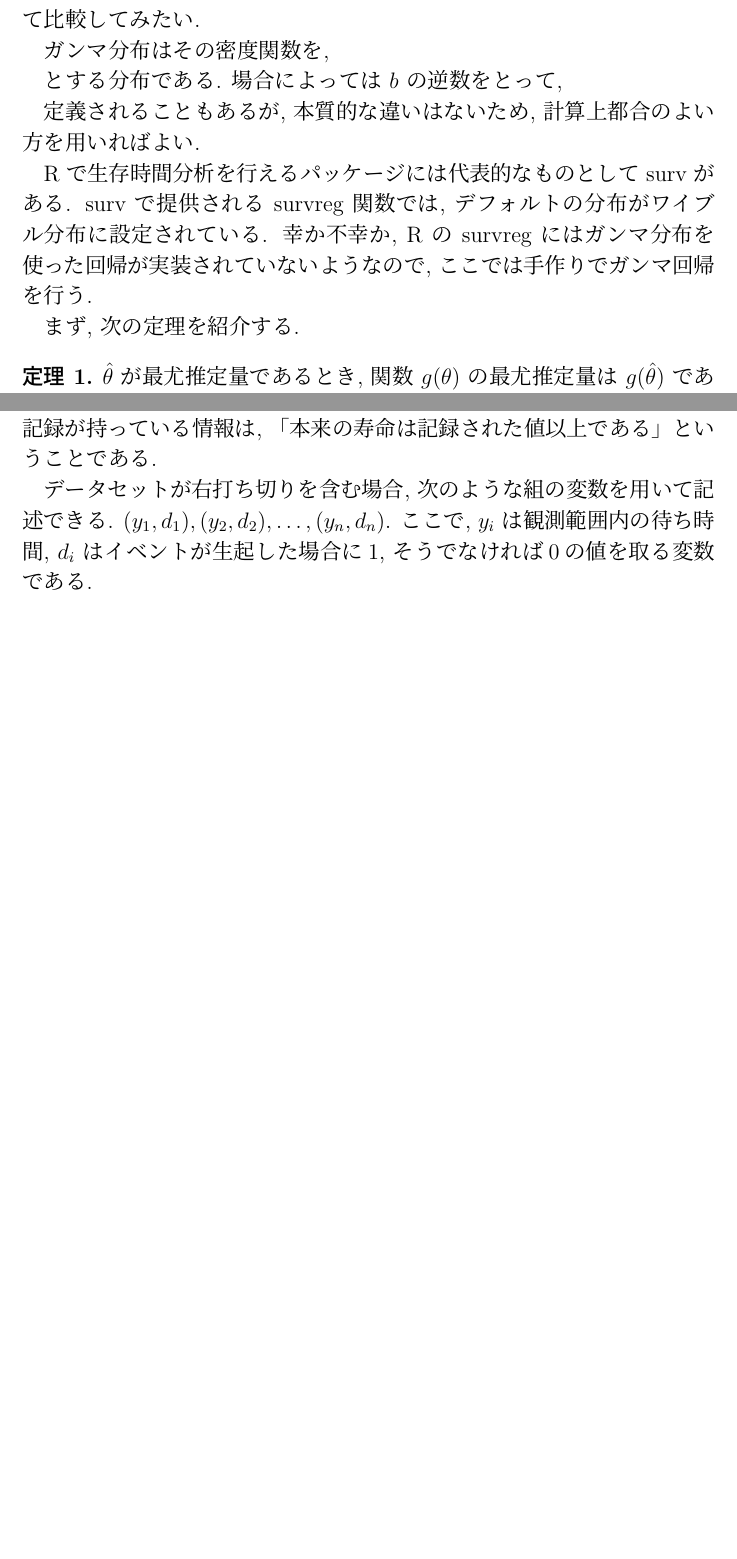
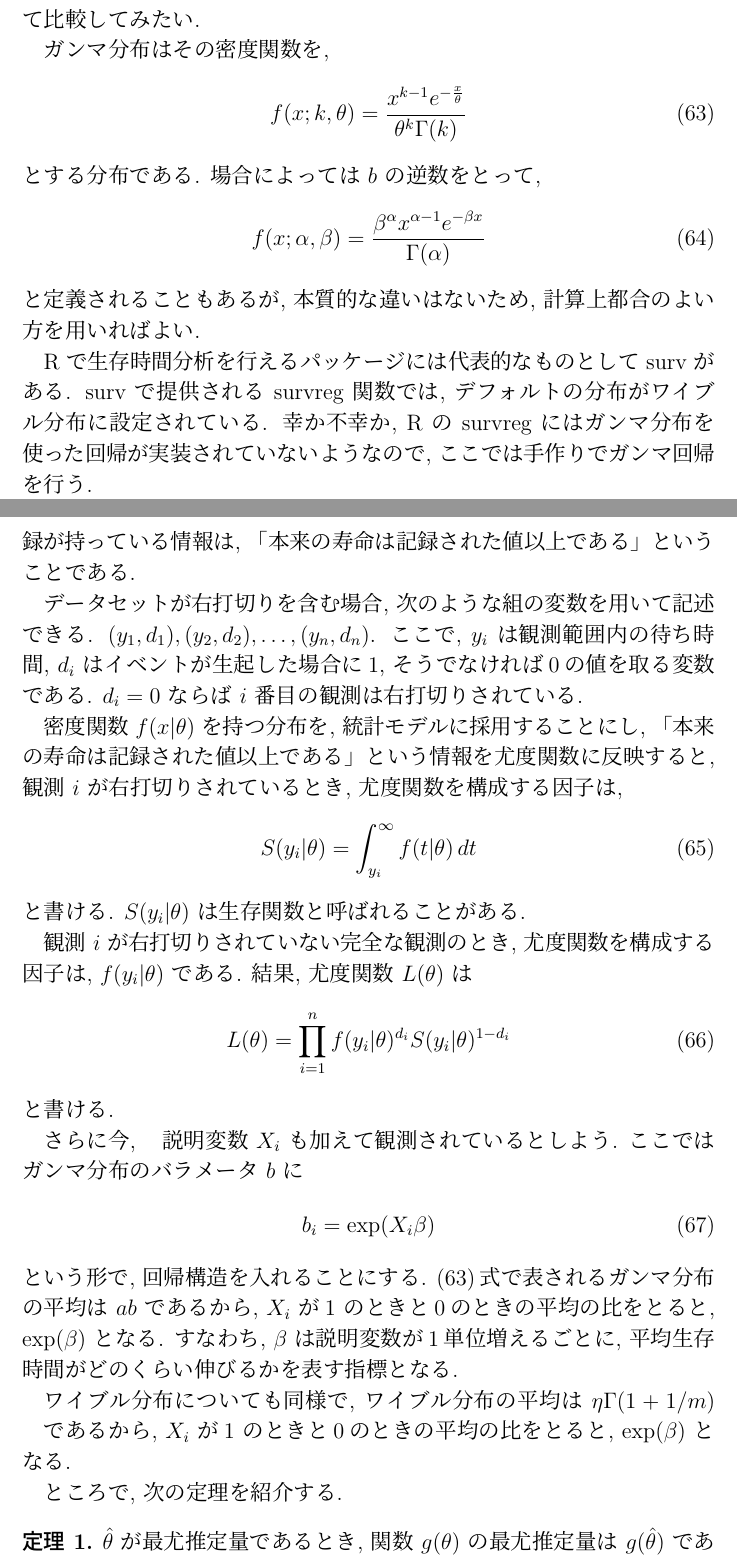
Before and after one commit to abikoushi/mystat, a LaTeX document (mystat.tex): two parts of pages 23 and 24 of 25, joined at a grey line, cut so that both start at the same text, the shorter picture padded with empty space. Compiled offline with pLaTeX and dvipdfmx.

Commit message:
survival

```diff
--- a/mystat.tex
+++ b/mystat.tex
@@ -643,16 +643,54 @@ f(y|m,\eta) =
 そこでこの節ではガンマ分布モデルとワイブル分布モデルを実データを用いて比較してみたい.
 
 ガンマ分布はその密度関数を,
-
+\begin{align}
+f(x;k,\theta) =  \frac{x^{k-1}e^{-\frac{x}{\theta}}}{\theta^k\Gamma(k)}
+\label{gammadens}
+\end{align}
 とする分布である. 場合によっては $b$ の逆数をとって,
-
-定義されることもあるが, 本質的な違いはないため, 計算上都合のよい方を用いればよい.
+\begin{align}
+f(x;\alpha ,\beta )=\frac {\beta ^{\alpha }x^{\alpha -1}e^{-\beta x}}{\Gamma (\alpha )}
+\end{align}
+と定義されることもあるが, 本質的な違いはないため, 計算上都合のよい方を用いればよい.
 
 R で生存時間分析を行えるパッケージには代表的なものとして surv がある.
 surv で提供される survreg 関数では, デフォルトの分布がワイブル分布に設定されている.
 幸か不幸か, R の survreg にはガンマ分布を使った回帰が実装されていないようなので, ここでは手作りでガンマ回帰を行う.
 
-まず, 次の定理を紹介する.
+さて, 生存時間分析の特徴は打切り\footnote{私の師匠は「打ち切り」でなく, 「打切り」という（JISに則った）表記を好む.}と呼ばれるデータの扱いにある.
+
+観測終了時にまだイベントの発生を経験していないサンプルがあるとき, そのサンプルの観測を右打切りされた観測と呼ぶ.
+この場合, データとしては観測終了時点までの待ち時間が記録されることになるが, その記録が持っている情報は, 「本来の寿命は記録された値以上である」ということである.
+
+データセットが右打切りを含む場合, 次のような組の変数を用いて記述できる.
+$(y_1, d_1), (y_2, d_2), \ldots , (y_n, d_n)$.
+ここで, $y_i$ は観測範囲内の待ち時間, $d_i$ はイベントが生起した場合に1, そうでなければ0の値を取る変数である. $d_i=0$ ならば $i$ 番目の観測は右打切りされている.
+
+密度関数 $f(x|\theta)$ を持つ分布を, 統計モデルに採用することにし,  「本来の寿命は記録された値以上である」という情報を尤度関数に反映すると, 観測 $i$ が右打切りされているとき, 尤度関数を構成する因子は,
+\begin{align}
+S(y_i|\theta) = \int_{y_i}^{\infty} f(t|\theta) \, dt
+\end{align}
+と書ける. $S(y_i|\theta)$ は生存関数と呼ばれることがある.
+
+観測 $i$ が右打切りされていない完全な観測のとき, 尤度関数を構成する因子は, $f(y_i|\theta)$ である.
+結果, 尤度関数 $L(\theta)$ は
+\begin{align}
+L(\theta)=\prod_{i=1}^{n}f(y_i|\theta)^{d_i}S(y_i|\theta)^{1-d_i}
+\end{align}
+と書ける.
+
+さらに今,　説明変数 $X_i$ も加えて観測されているとしよう.
+ここではガンマ分布のバラメータ $b$ に
+\begin{align}
+b_i=\exp(X_i \beta)
+\end{align}
+という形で, 回帰構造を入れることにする.
+(\ref{gammadens})式で表されるガンマ分布の平均は $a b$ であるから, $X_i$ が1 のときと0のときの平均の比をとると, $\exp(\beta)$ となる.
+すなわち, $\beta$ は説明変数が1単位増えるごとに, 平均生存時間がどのくらい伸びるかを表す指標となる.
+
+ワイブル分布についても同様で, ワイブル分布の平均は $\eta \Gamma(1+1/m)$　であるから, $X_i$ が1 のときと0のときの平均の比をとると, $\exp(\beta)$ となる.
+
+ところで, 次の定理を紹介する.
 
 \begin{theorem}
 $\hat \theta$ が最尤推定量であるとき, 関数 $g(\theta)$ の最尤推定量は $g(\hat \theta)$ である. これを最尤推定量の不変性という.
@@ -665,16 +703,9 @@ $\hat \theta$ が最尤推定量であるとき, 関数 $g(\theta)$ の最尤推
 
 ワイブル分布もガンマ分布も, パラメータは正の実数値をとるため, この方法を使って最尤推定を行うことができる.
 
-さて, 生存時間分析の特徴は打ち切り\footnote{私の師匠は「打ち切り」でなく, 「打切り」という（JISに則った）表記を好む.}と呼ばれるデータの扱いにある.
-
-観測終了時にまだイベントの発生を経験していないサンプルがあるとき, そのサンプルの観測を右打ち切りされた観測と呼ぶ.
-この場合, データとしては観測終了時点までの待ち時間が記録されることになるが, その記録が持っている情報は, 「本来の寿命は記録された値以上である」ということである.
-
-データセットが右打ち切りを含む場合, 次のような組の変数を用いて記述できる.
-$(y_1, d_1), (y_2, d_2), \ldots , (y_n, d_n)$.
-ここで, $y_i$ は観測範囲内の待ち時間, $d_i$ はイベントが生起した場合に1, そうでなければ0の値を取る変数である.
 
 \subsection{比例ハザードモデル}
+
 
 \subsection{非定常ポアソン過程}
 時系列データというと, 等間隔の時点ごとに計測されたデータを思い浮かべることが多い. しかし, イベントの生起がランダムで, イベントの起こった時点だけが記録されていることもある.
```
Also changed, not shown: mystat.pdf.
